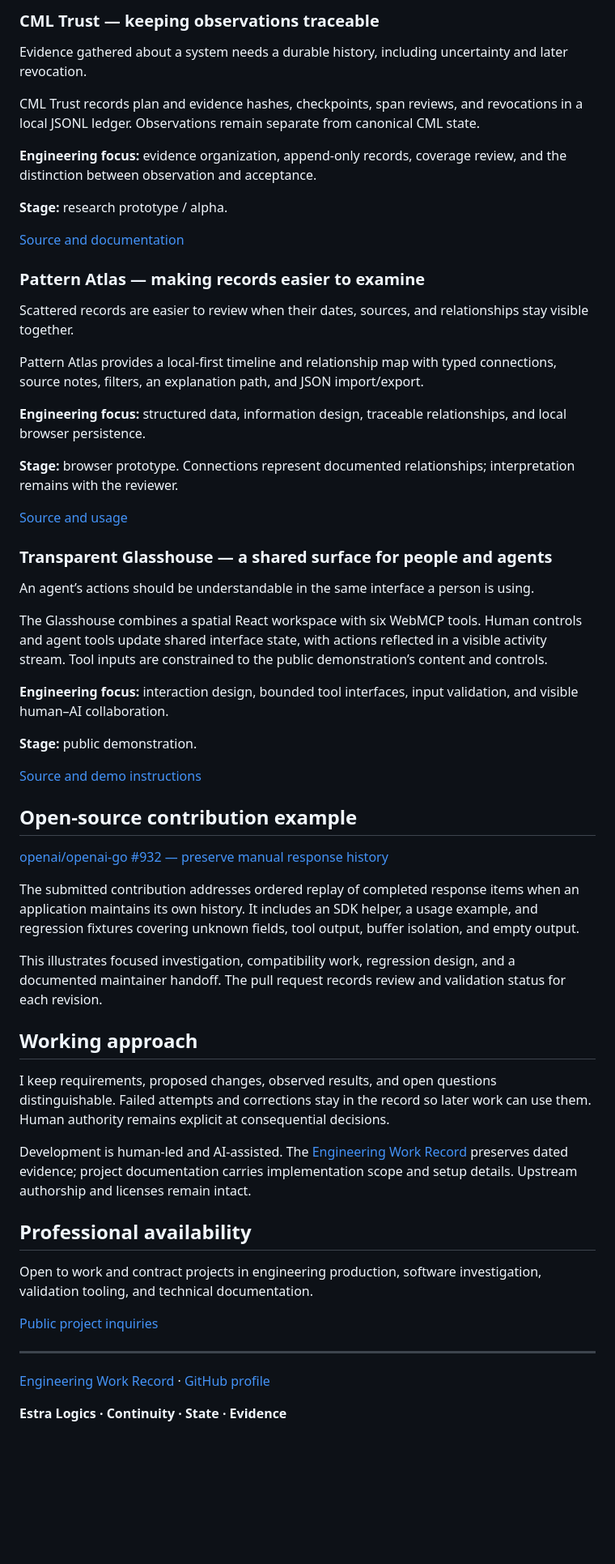
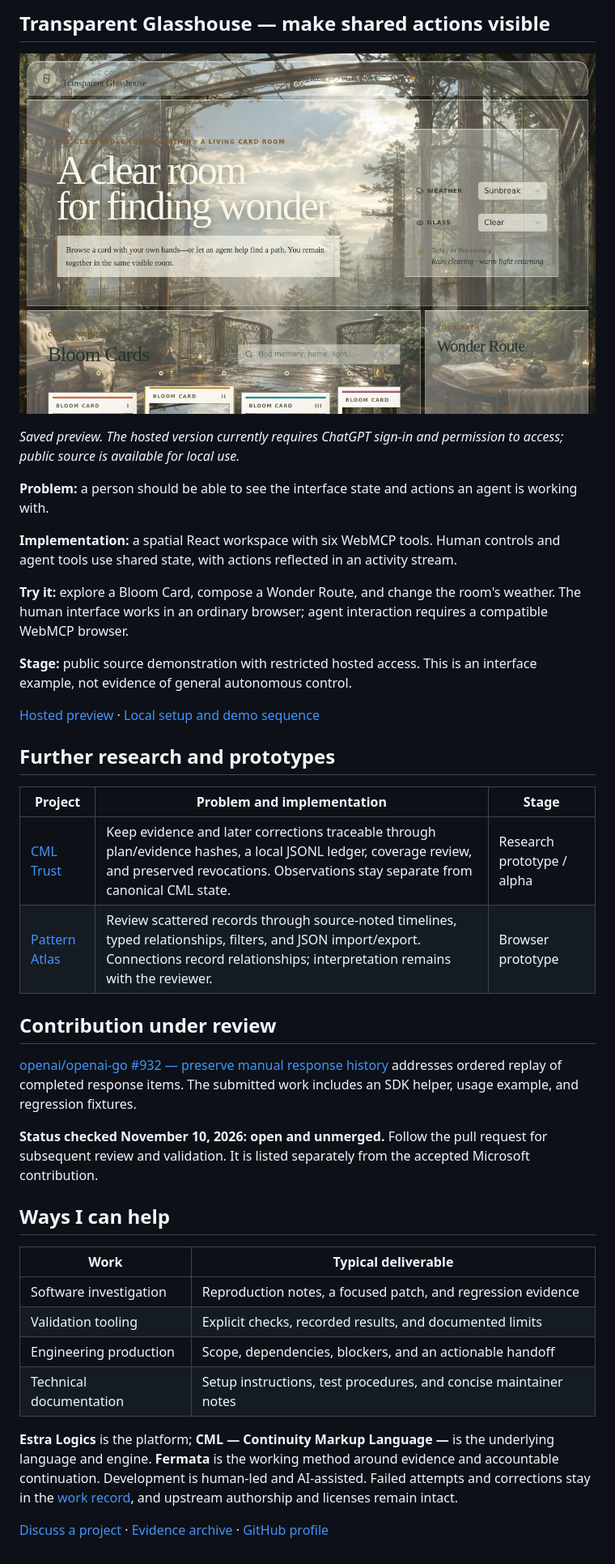
Before and after one commit to cstolting-collab/CML-GitHub-Work-Record, a Markdown page: PUBLIC_PORTFOLIO.md, the part around one of its changes. Shown at 81% size. GitHub-like rendering; pictures changed too: assets/glasshouse-preview.png (added); blank space fills up the shorter version.

```diff
--- a/PUBLIC_PORTFOLIO.md
+++ b/PUBLIC_PORTFOLIO.md
@@ -36,62 +35,42 @@ The local application combines static CML validation with atomic document storag
 
-### CML Trust — keeping observations traceable
+## Transparent Glasshouse — make shared actions visible
 
-Evidence gathered about a system needs a durable history, including uncertainty and later revocation.
+![Saved Transparent Glasshouse preview with glass panels, Bloom Cards, and a Wonder Route](assets/glasshouse-preview.png)
 
-CML Trust records plan and evidence hashes, checkpoints, span reviews, and revocations in a local JSONL ledger. Observations remain separate from canonical CML state.
+*Saved preview. The hosted version currently requires ChatGPT sign-in and permission to access; public source is available for local use.*
 
-**Engineering focus:** evidence organization, append-only records, coverage review, and the distinction between observation and acceptance.
+**Problem:** a person should be able to see the interface state and actions an agent is working with.
 
-**Stage:** research prototype / alpha.
+**Implementation:** a spatial React workspace with six WebMCP tools. Human controls and agent tools use shared state, with actions reflected in an activity stream.
 
-[Source and documentation](https://github.com/cstolting-collab/CML-Trust)
+**Try it:** explore a Bloom Card, compose a Wonder Route, and change the room's weather. The human interface works in an ordinary browser; agent interaction requires a compatible WebMCP browser.
 
-### Pattern Atlas — making records easier to examine
+**Stage:** public source demonstration with restricted hosted access. This is an interface example, not evidence of general autonomous control.
 
-Scattered records are easier to review when their dates, sources, and relationships stay visible together.
+[Hosted preview](https://transparent-glasshouse-webmcp.cstolting.chatgpt.site/) · [Local setup and demo sequence](https://github.com/cstolting-collab/transparent-glasshouse-webmcp)
 
-Pattern Atlas provides a local-first timeline and relationship map with typed connections, source notes, filters, an explanation path, and JSON import/export.
+## Further research and prototypes
 
-**Engineering focus:** structured data, information design, traceable relationships, and local browser persistence.
+| Project | Problem and implementation | Stage |
+| --- | --- | --- |
+| [CML Trust](https://github.com/cstolting-collab/CML-Trust) | Keep evidence and later corrections traceable through plan/evidence hashes, a local JSONL ledger, coverage review, and preserved revocations. Observations stay separate from canonical CML state. | Research prototype / alpha |
+| [Pattern Atlas](https://github.com/cstolting-collab/pattern-atlas) | Review scattered records through source-noted timelines, typed relationships, filters, and JSON import/export. Connections record relationships; interpretation remains with the reviewer. | Browser prototype |
 
-**Stage:** browser prototype. Connections represent documented relationships; interpretation remains with the reviewer.
+## Contribution under review
 
-[Source and usage](https://github.com/cstolting-collab/pattern-atlas)
+[openai/openai-go #932 — preserve manual response history](https://github.com/openai/openai-go/pull/932) addresses ordered replay of completed response items. The submitted work includes an SDK helper, usage example, and regression fixtures.
 
-### Transparent Glasshouse — a shared surface for people and agents
+**Status checked November 10, 2026: open and unmerged.** Follow the pull request for subsequent review and validation. It is listed separately from the accepted Microsoft contribution.
 
-An agent’s actions should be understandable in the same interface a person is using.
+## Ways I can help
 
-The Glasshouse combines a spatial React workspace with six WebMCP tools. Human controls and agent tools update shared interface state, with actions reflected in a visible activity stream. Tool inputs are constrained to the public demonstration’s content and controls.
+| Work | Typical deliverable |
+| --- | --- |
+| Software investigation | Reproduction notes, a focused patch, and regression evidence |
+| Validation tooling | Explicit checks, recorded results, and documented limits |
+| Engineering production | Scope, dependencies, blockers, and an actionable handoff |
+| Technical documentation | Setup instructions, test procedures, and concise maintainer notes |
 
-**Engineering focus:** interaction design, bounded tool interfaces, input validation, and visible human–AI collaboration.
+**Estra Logics** is the platform; **CML — Continuity Markup Language —** is the underlying language and engine. **Fermata** is the working method around evidence and accountable continuation. Development is human-led and AI-assisted. Failed attempts and corrections stay in the [work record](README.md), and upstream authorship and licenses remain intact.
 
-**Stage:** public demonstration.
-
-[Source and demo instructions](https://github.com/cstolting-collab/transparent-glasshouse-webmcp)
-
-## Open-source contribution example
-
-[openai/openai-go #932 — preserve manual response history](https://github.com/openai/openai-go/pull/932)
-
-The submitted contribution addresses ordered replay of completed response items when an application maintains its own history. It includes an SDK helper, a usage example, and regression fixtures covering unknown fields, tool output, buffer isolation, and empty output.
-
-This illustrates focused investigation, compatibility work, regression design, and a documented maintainer handoff. The pull request records review and validation status for each revision.
-
-## Working approach
-
-I keep requirements, proposed changes, observed results, and open questions distinguishable. Failed attempts and corrections stay in the record so later work can use them. Human authority remains explicit at consequential decisions.
-
-Development is human-led and AI-assisted. The [Engineering Work Record](README.md#engineering-work-record) preserves dated evidence; project documentation carries implementation scope and setup details. Upstream authorship and licenses remain intact.
-
-## Professional availability
-
-Open to work and contract projects in engineering production, software investigation, validation tooling, and technical documentation.
-
-[Public project inquiries](https://github.com/cstolting-collab/CML-GitHub-Work-Record/issues/new?title=Professional%20inquiry)
-
----
-
-[Engineering Work Record](README.md) · [GitHub profile](https://github.com/cstolting-collab)
-
-**Estra Logics · Continuity · State · Evidence**
+[Discuss a project](CONTACT.md) · [Evidence archive](README.md) · [GitHub profile](https://github.com/cstolting-collab)
```
Also changed, not shown: other parts of PUBLIC_PORTFOLIO.md (+18 -19 lines), CONTACT.md (added, +20 -0 lines), README.md (+29 -43 lines).
